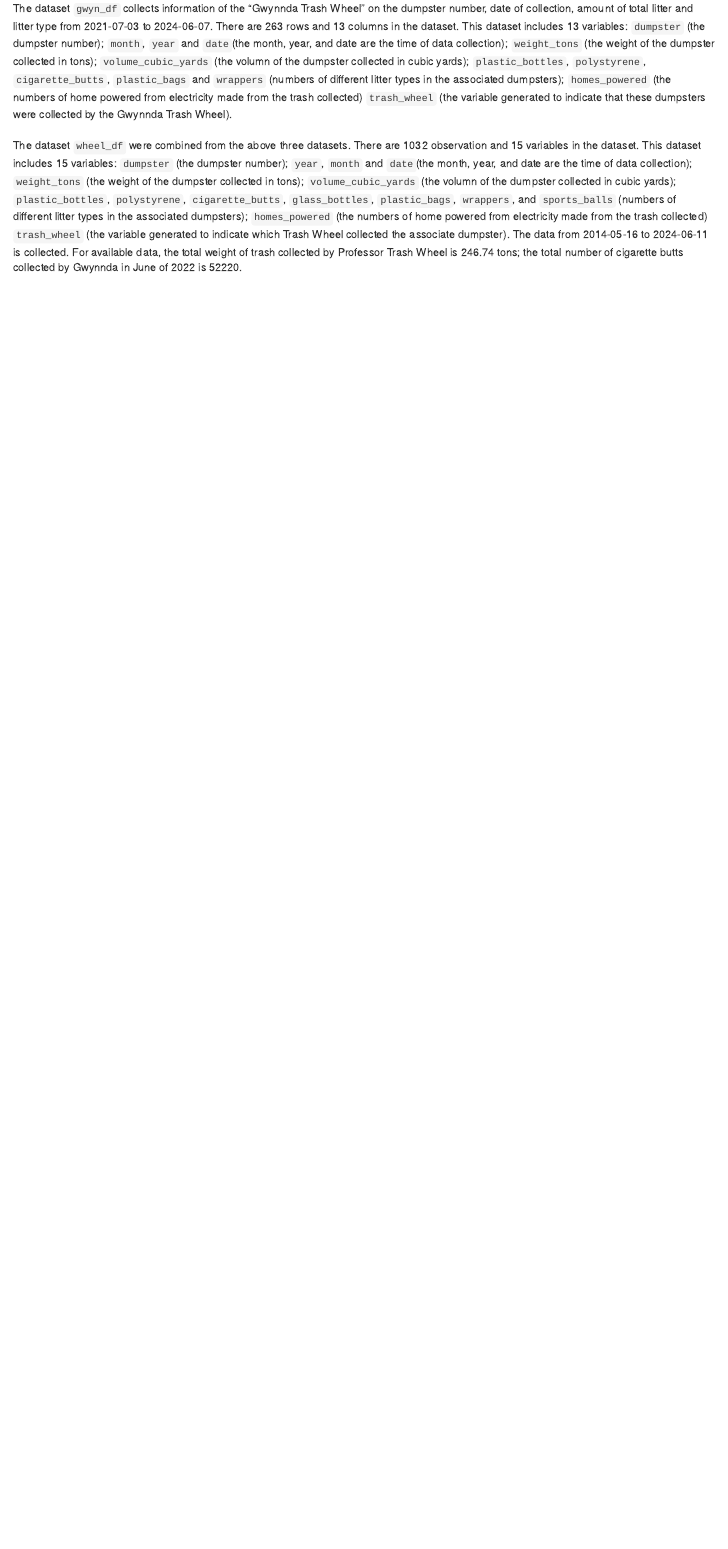
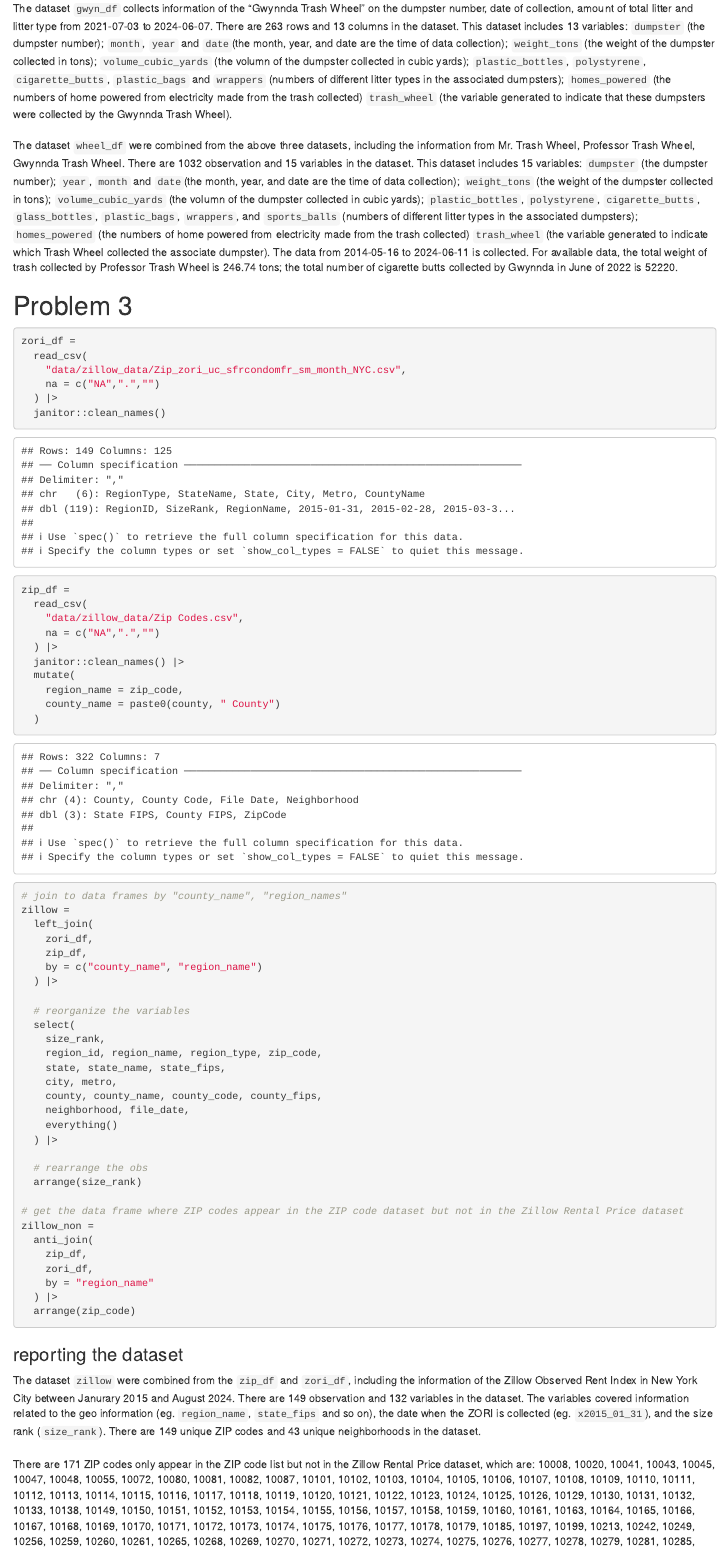
Before and after one commit to Xucy2347/p8105_hw2_cx2347, an R Markdown document (p8105_hw2_cx2347.rmd): the page in a window 1100 px wide, from 4180 px down. The pictures show the output file p8105_hw2_cx2347.html that the author committed with the source, opened offline.

Commit message:
question 3

````diff
--- a/p8105_hw2_cx2347.rmd
+++ b/p8105_hw2_cx2347.rmd
@@ -278,7 +278,7 @@ This dataset includes `r ncol(gwyn_df)` variables:
   `trash_wheel` (the variable generated to indicate that these dumpsters were collected by the Gwynnda Trash Wheel).
 \
 \
-The dataset `wheel_df` were combined from the above three datasets.
+The dataset `wheel_df` were combined from the above three datasets, including the information from `r unique(pull(wheel_df, trash_wheel))`.
 There are `r nrow(wheel_df)` observation and `r ncol(wheel_df)` variables in the dataset.
 This dataset includes `r ncol(wheel_df)` variables:
   `dumpster` (the dumpster number);
@@ -293,3 +293,73 @@ The data from `r min(pull(wheel_df, date))` to `r max(pull(wheel_df, date))` is
 For available data,
 the total weight of trash collected by Professor Trash Wheel is `r sum(pull(prof_df, weight_tons))` tons;
 the total number of cigarette butts collected by Gwynnda in June of 2022 is `r format(sum(pull(cig_sum, cigarette_butts)), scientific=FALSE)`.
+
+# Problem 3
+
+```{r import}
+zori_df =
+  read_csv(
+    "data/zillow_data/Zip_zori_uc_sfrcondomfr_sm_month_NYC.csv",
+    na = c("NA",".","")
+  ) |>
+  janitor::clean_names()
+
+zip_df =
+  read_csv(
+    "data/zillow_data/Zip Codes.csv",
+    na = c("NA",".","")
+  ) |>
+  janitor::clean_names() |>
+  mutate(
+    region_name = zip_code,
+    county_name = paste0(county, " County")
+  )
+```
+
+```{r merge}
+# join to data frames by "county_name", "region_names"
+zillow =
+  left_join(
+    zori_df,
+    zip_df,
+    by = c("county_name", "region_name")
+  ) |>
+
+  # reorganize the variables
+  select(
+    size_rank,
+    region_id, region_name, region_type, zip_code,
+    state, state_name, state_fips,
+    city, metro,
+    county, county_name, county_code, county_fips,
+    neighborhood, file_date,
+    everything()
+  ) |>
+
+  # rearrange the obs
+  arrange(size_rank)
+
+# get the data frame where ZIP codes appear in the ZIP code dataset but not in the Zillow Rental Price dataset
+zillow_non =
+  anti_join(
+    zip_df,
+    zori_df,
+    by = "region_name"
+  ) |>
+  arrange(zip_code)
+```
+
+### reporting the dataset
+The dataset `zillow` were combined from the `zip_df` and `zori_df`,
+including the information of the Zillow Observed Rent Index in New York City between Janurary 2015 and August 2024.
+There are `r nrow(zillow)` observation and `r ncol(zillow)` variables in the dataset.
+The variables covered information related to
+  the geo information (eg. `region_name`, `state_fips` and so on),
+  the date when the ZORI is collected (eg. `x2015_01_31`),
+  and the size rank (`size_rank`).
+There are `r length(unique(pull(zillow, region_name)))` unique ZIP codes
+  and `r length(unique(pull(zillow, neighborhood)))` unique neighborhoods in the dataset.
+\
+\
+There are `r length(unique(pull(zillow_non, region_name)))` ZIP codes only appear in the ZIP code list but not in the Zillow Rental Price dataset,
+which are: `r format(unique(pull(zillow_non, region_name)), scientific = FALSE)`.
@@ -295,0 +371,15 @@ the total number of cigarette butts collected by Gwynnda in June of 2022 is `r f
+```{r compare}
+# compare rental prices in January 2021 to prices in January 2020
+zillow_compare =
+  zillow |>
+
+  # create a new variable that measures the drop in prices
+  mutate(
+    drop_in_price = x2020_01_31 - x2021_01_31,
+  ) |>
+
+  # rearrange the data frame with descending drop in prices and give them rankings
+  arrange(
+    desc(drop_in_price)
+  ) |>
+  mutate(
````
Also changed, not shown: p8105_hw2_cx2347.html, p8105_hw2_cx2347.rmd (17 more changed lines).
